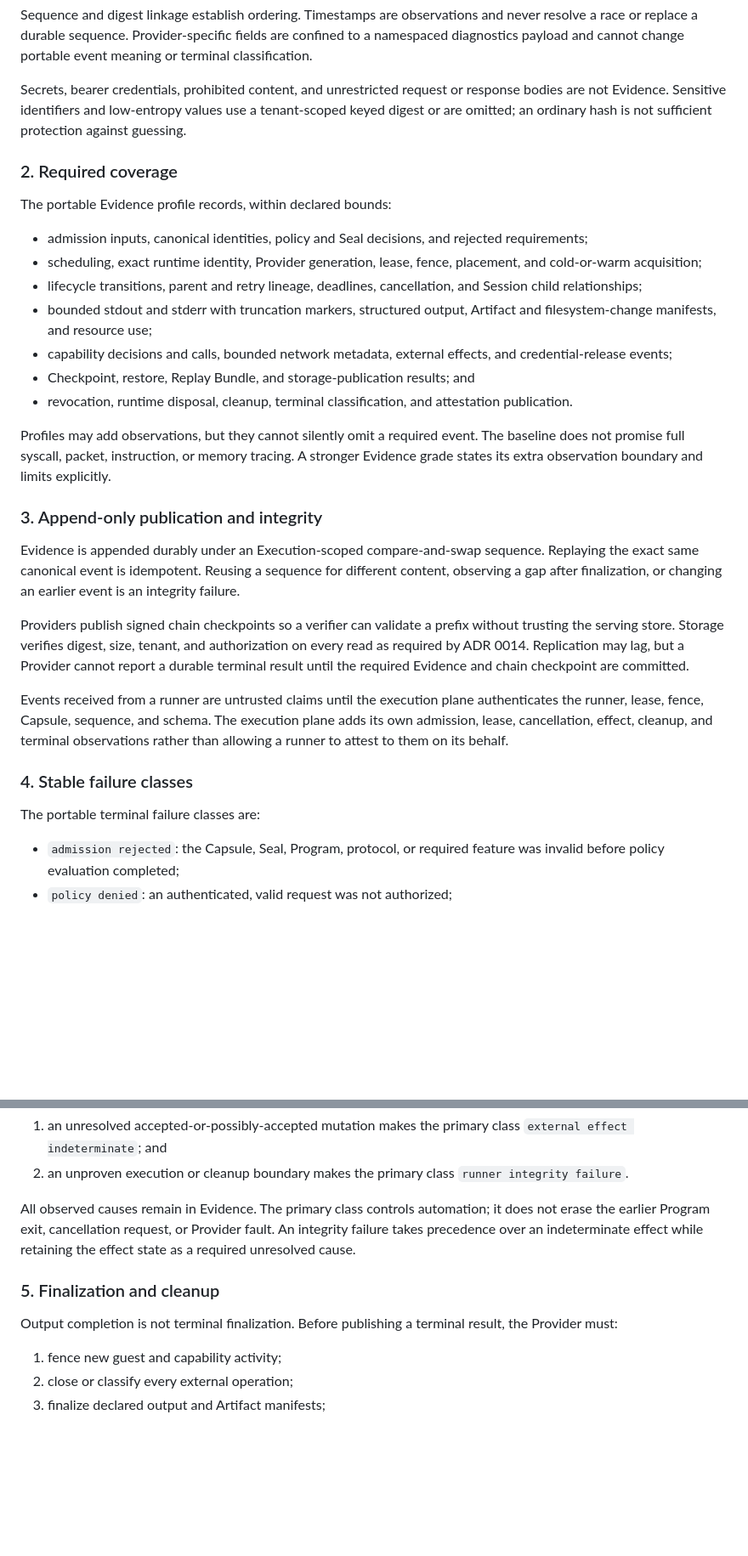
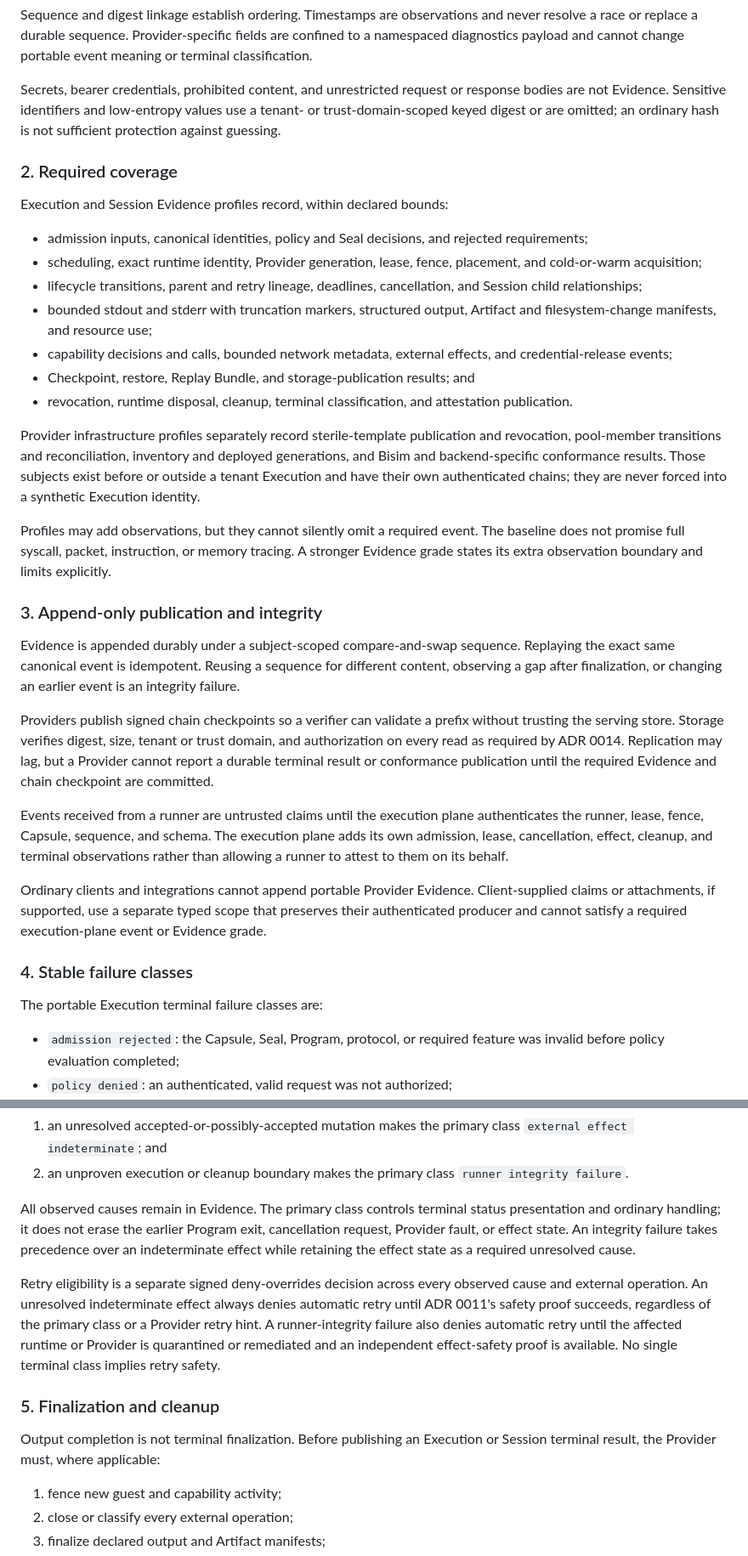
Before and after one commit to runtrue/runtrue, a Markdown page: docs/adr/0015-evidence-failures-attestations-and-retention.md, 2 parts joined by grey strips. Shown at 85% size. Rendered like a GitHub page; blank space fills up the shorter version.

Commit message:
Generalize Evidence scopes and retry safety

```diff
--- a/docs/adr/0015-evidence-failures-attestations-and-retention.md
+++ b/docs/adr/0015-evidence-failures-attestations-and-retention.md
@@ -49,12 +51,12 @@ event meaning or terminal classification.
 
 Secrets, bearer credentials, prohibited content, and unrestricted request or
 response bodies are not Evidence. Sensitive identifiers and low-entropy values
-use a tenant-scoped keyed digest or are omitted; an ordinary hash is not
-sufficient protection against guessing.
+use a tenant- or trust-domain-scoped keyed digest or are omitted; an ordinary
+hash is not sufficient protection against guessing.
 
 ### 2. Required coverage
 
-The portable Evidence profile records, within declared bounds:
+Execution and Session Evidence profiles record, within declared bounds:
 
 - admission inputs, canonical identities, policy and Seal decisions, and
   rejected requirements;
@@ -70,6 +72,13 @@ The portable Evidence profile records, within declared bounds:
 - revocation, runtime disposal, cleanup, terminal classification, and
   attestation publication.
 
+Provider infrastructure profiles separately record sterile-template
+publication and revocation, pool-member transitions and reconciliation,
+inventory and deployed generations, and Bisim and backend-specific conformance
+results. Those subjects exist before or outside a tenant Execution and have
+their own authenticated chains; they are never forced into a synthetic
+Execution identity.
+
 Profiles may add observations, but they cannot silently omit a required event.
 The baseline does not promise full syscall, packet, instruction, or memory
 tracing. A stronger Evidence grade states its extra observation boundary and
@@ -77,16 +86,17 @@ limits explicitly.
 
 ### 3. Append-only publication and integrity
 
-Evidence is appended durably under an Execution-scoped compare-and-swap
+Evidence is appended durably under a subject-scoped compare-and-swap
 sequence. Replaying the exact same canonical event is idempotent. Reusing a
 sequence for different content, observing a gap after finalization, or changing
 an earlier event is an integrity failure.
 
 Providers publish signed chain checkpoints so a verifier can validate a prefix
-without trusting the serving store. Storage verifies digest, size, tenant, and
-authorization on every read as required by ADR 0014. Replication may lag, but a
-Provider cannot report a durable terminal result until the required Evidence
-and chain checkpoint are committed.
+without trusting the serving store. Storage verifies digest, size, tenant or
+trust domain, and authorization on every read as required by ADR 0014.
+Replication may lag, but a Provider cannot report a durable terminal result or
+conformance publication until the required Evidence and chain checkpoint are
+committed.
 
 Events received from a runner are untrusted claims until the execution plane
 authenticates the runner, lease, fence, Capsule, sequence, and schema. The
@@ -94,9 +104,14 @@ execution plane adds its own admission, lease, cancellation, effect, cleanup,
 and terminal observations rather than allowing a runner to attest to them on
 its behalf.
 
+Ordinary clients and integrations cannot append portable Provider Evidence.
+Client-supplied claims or attachments, if supported, use a separate typed scope
+that preserves their authenticated producer and cannot satisfy a required
+execution-plane event or Evidence grade.
+
 ### 4. Stable failure classes
 
-The portable terminal failure classes are:
+The portable Execution terminal failure classes are:
 
 - `admission rejected`: the Capsule, Seal, Program, protocol, or required
   feature was invalid before policy evaluation completed;
@@ -131,15 +146,24 @@ Two safety overrides apply even after an ordinary cause was selected:
 2. an unproven execution or cleanup boundary makes the primary class
    `runner integrity failure`.
 
-All observed causes remain in Evidence. The primary class controls automation;
-it does not erase the earlier Program exit, cancellation request, or Provider
-fault. An integrity failure takes precedence over an indeterminate effect while
-retaining the effect state as a required unresolved cause.
+All observed causes remain in Evidence. The primary class controls terminal
+status presentation and ordinary handling; it does not erase the earlier
+Program exit, cancellation request, Provider fault, or effect state. An
+integrity failure takes precedence over an indeterminate effect while retaining
+the effect state as a required unresolved cause.
+
+Retry eligibility is a separate signed deny-overrides decision across every
+observed cause and external operation. An unresolved indeterminate effect
+always denies automatic retry until ADR 0011's safety proof succeeds, regardless
+of the primary class or a Provider retry hint. A runner-integrity failure also
+denies automatic retry until the affected runtime or Provider is quarantined or
+remediated and an independent effect-safety proof is available. No single
+terminal class implies retry safety.
 
 ### 5. Finalization and cleanup
 
-Output completion is not terminal finalization. Before publishing a terminal
-result, the Provider must:
+Output completion is not terminal finalization. Before publishing an Execution
+or Session terminal result, the Provider must, where applicable:
 
 1. fence new guest and capability activity;
 2. close or classify every external operation;
```
Also changed, not shown: other parts of docs/adr/0015-evidence-failures-attestations-and-retention.md (+21 -10 lines).
